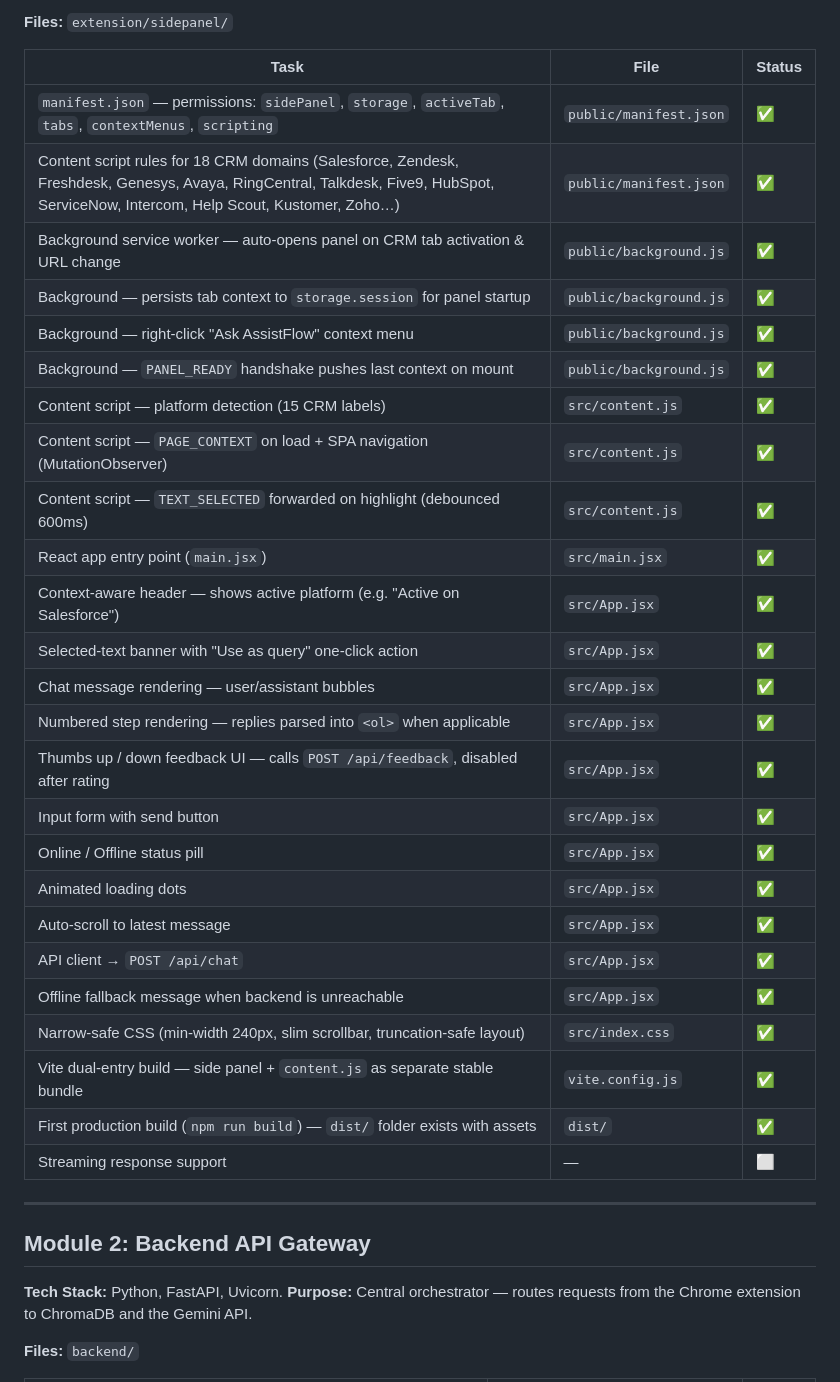
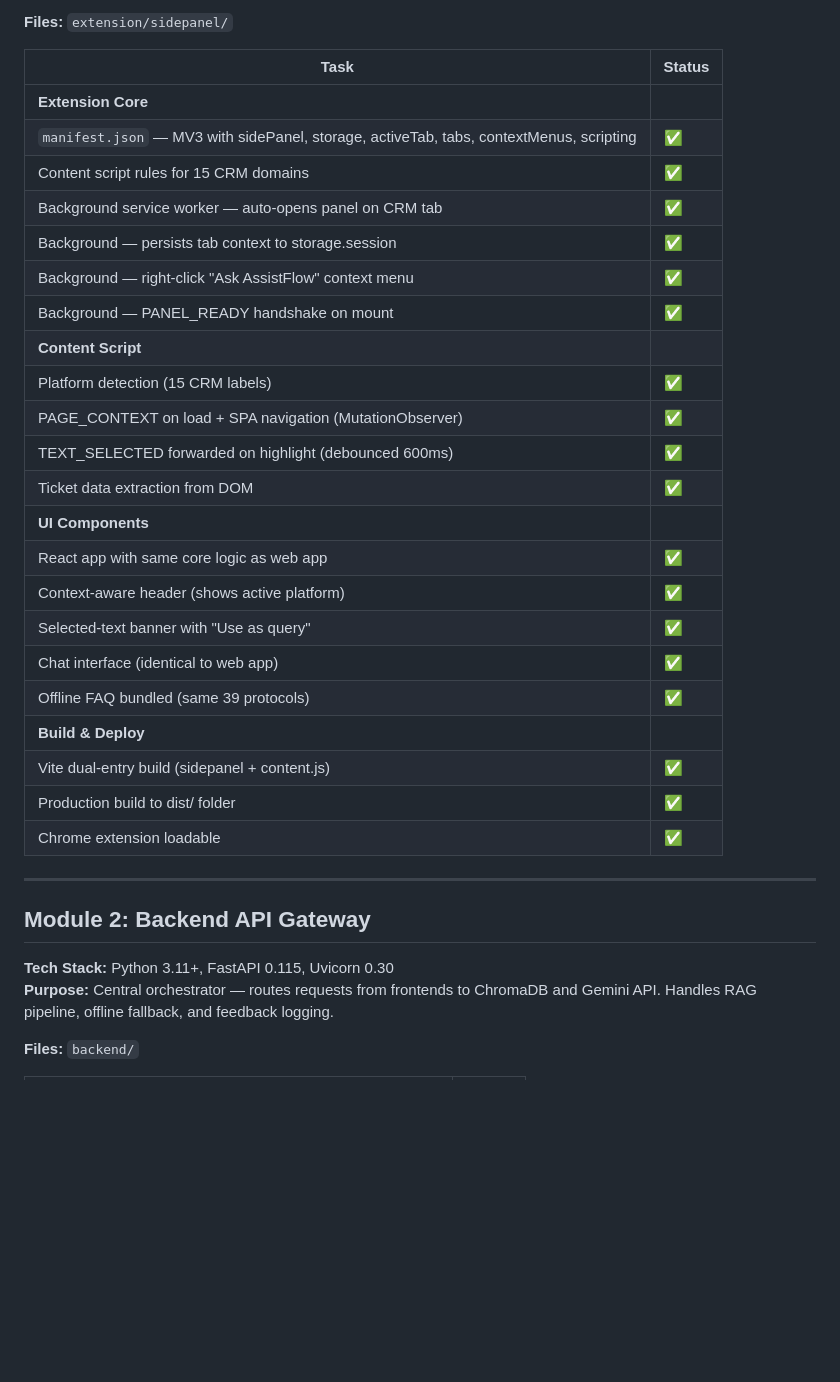
Before and after one commit to itskramm/AssistFlow-, a Markdown page: module_by_module_tech_stack_breakdown.md, the part around one of its changes. GitHub-like rendering; blank space fills up the shorter version.

```diff
--- a/module_by_module_tech_stack_breakdown.md
+++ b/module_by_module_tech_stack_breakdown.md
@@ -18,40 +82,37 @@ This repository contains the source code for the AI-Assisted Workplace Support S
 
 **Files:** `extension/sidepanel/`
 
-| Task | File | Status |
-|---|---|---|
-| `manifest.json` — permissions: `sidePanel`, `storage`, `activeTab`, `tabs`, `contextMenus`, `scripting` | `public/manifest.json` | ✅ |
-| Content script rules for 18 CRM domains (Salesforce, Zendesk, Freshdesk, Genesys, Avaya, RingCentral, Talkdesk, Five9, HubSpot, ServiceNow, Intercom, Help Scout, Kustomer, Zoho…) | `public/manifest.json` | ✅ |
-| Background service worker — auto-opens panel on CRM tab activation & URL change | `public/background.js` | ✅ |
-| Background — persists tab context to `storage.session` for panel startup | `public/background.js` | ✅ |
-| Background — right-click "Ask AssistFlow" context menu | `public/background.js` | ✅ |
-| Background — `PANEL_READY` handshake pushes last context on mount | `public/background.js` | ✅ |
-| Content script — platform detection (15 CRM labels) | `src/content.js` | ✅ |
-| Content script — `PAGE_CONTEXT` on load + SPA navigation (MutationObserver) | `src/content.js` | ✅ |
-| Content script — `TEXT_SELECTED` forwarded on highlight (debounced 600ms) | `src/content.js` | ✅ |
-| React app entry point (`main.jsx`) | `src/main.jsx` | ✅ |
-| Context-aware header — shows active platform (e.g. "Active on Salesforce") | `src/App.jsx` | ✅ |
-| Selected-text banner with "Use as query" one-click action | `src/App.jsx` | ✅ |
-| Chat message rendering — user/assistant bubbles | `src/App.jsx` | ✅ |
-| Numbered step rendering — replies parsed into `<ol>` when applicable | `src/App.jsx` | ✅ |
-| Thumbs up / down feedback UI — calls `POST /api/feedback`, disabled after rating | `src/App.jsx` | ✅ |
-| Input form with send button | `src/App.jsx` | ✅ |
-| Online / Offline status pill | `src/App.jsx` | ✅ |
-| Animated loading dots | `src/App.jsx` | ✅ |
-| Auto-scroll to latest message | `src/App.jsx` | ✅ |
-| API client → `POST /api/chat` | `src/App.jsx` | ✅ |
-| Offline fallback message when backend is unreachable | `src/App.jsx` | ✅ |
-| Narrow-safe CSS (min-width 240px, slim scrollbar, truncation-safe layout) | `src/index.css` | ✅ |
-| Vite dual-entry build — side panel + `content.js` as separate stable bundle | `vite.config.js` | ✅ |
-| First production build (`npm run build`) — `dist/` folder exists with assets | `dist/` | ✅ |
-| Streaming response support | — | ⬜ |
+| Task | Status |
+|---|---|
+| **Extension Core** | |
+| `manifest.json` — MV3 with sidePanel, storage, activeTab, tabs, contextMenus, scripting | ✅ |
+| Content script rules for 15 CRM domains | ✅ |
+| Background service worker — auto-opens panel on CRM tab | ✅ |
+| Background — persists tab context to storage.session | ✅ |
+| Background — right-click "Ask AssistFlow" context menu | ✅ |
+| Background — PANEL_READY handshake on mount | ✅ |
+| **Content Script** | |
+| Platform detection (15 CRM labels) | ✅ |
+| PAGE_CONTEXT on load + SPA navigation (MutationObserver) | ✅ |
+| TEXT_SELECTED forwarded on highlight (debounced 600ms) | ✅ |
+| Ticket data extraction from DOM | ✅ |
+| **UI Components** | |
+| React app with same core logic as web app | ✅ |
+| Context-aware header (shows active platform) | ✅ |
+| Selected-text banner with "Use as query" | ✅ |
+| Chat interface (identical to web app) | ✅ |
+| Offline FAQ bundled (same 39 protocols) | ✅ |
+| **Build & Deploy** | |
+| Vite dual-entry build (sidepanel + content.js) | ✅ |
+| Production build to dist/ folder | ✅ |
+| Chrome extension loadable | ✅ |
 
 ---
 
 ## Module 2: Backend API Gateway
 
-**Tech Stack:** Python, FastAPI, Uvicorn.
-**Purpose:** Central orchestrator — routes requests from the Chrome extension to ChromaDB and the Gemini API.
+**Tech Stack:** Python 3.11+, FastAPI 0.115, Uvicorn 0.30
+**Purpose:** Central orchestrator — routes requests from frontends to ChromaDB and Gemini API. Handles RAG pipeline, offline fallback, and feedback logging.
 
 **Files:** `backend/`
 
```
Also changed, not shown: other parts of module_by_module_tech_stack_breakdown.md (+212 -74 lines).
